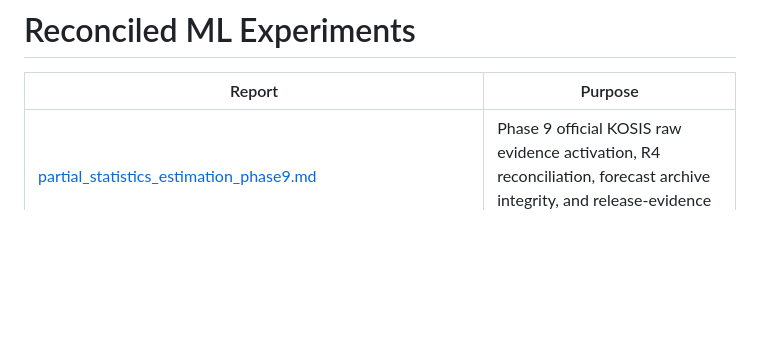
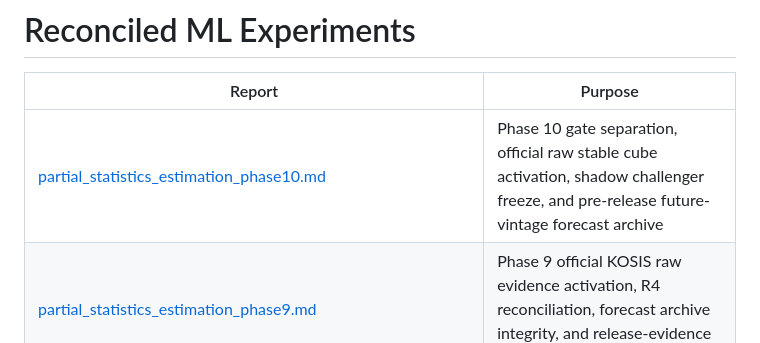
Before and after one commit to good5229/denton, a Markdown page: reports/topics/ml.md, the part around the change. Rendered like a GitHub page; blank space fills up the shorter version.

Commit message:
docs: add partial statistics phase10 report

```diff
--- a/reports/topics/ml.md
+++ b/reports/topics/ml.md
@@ -2,6 +2,7 @@
 
 | Report | Purpose |
 | --- | --- |
+| [partial_statistics_estimation_phase10.md](../partial_statistics_estimation_phase10.md) | Phase 10 gate separation, official raw stable cube activation, shadow challenger freeze, and pre-release future-vintage forecast archive |
 | [partial_statistics_estimation_phase9.md](../partial_statistics_estimation_phase9.md) | Phase 9 official KOSIS raw evidence activation, R4 reconciliation, forecast archive integrity, and release-evidence gate decision |
 | [partial_statistics_estimation_phase8.md](../partial_statistics_estimation_phase8.md) | Phase 8 stable-cube evidence repair, KSIC 8→9 recovery, metric lineage reconciliation, and no-challenger qualification decision |
 | [partial_statistics_estimation_phase7.md](../partial_statistics_estimation_phase7.md) | Phase 7 implementation audit, historical target inventory, vintage firewall, frozen PB0/PB8 baseline policy, and one-shot holdout preparation |
```
Also changed, not shown: reports/partial_statistics_estimation_phase10.md (added, +249 -0 lines).
